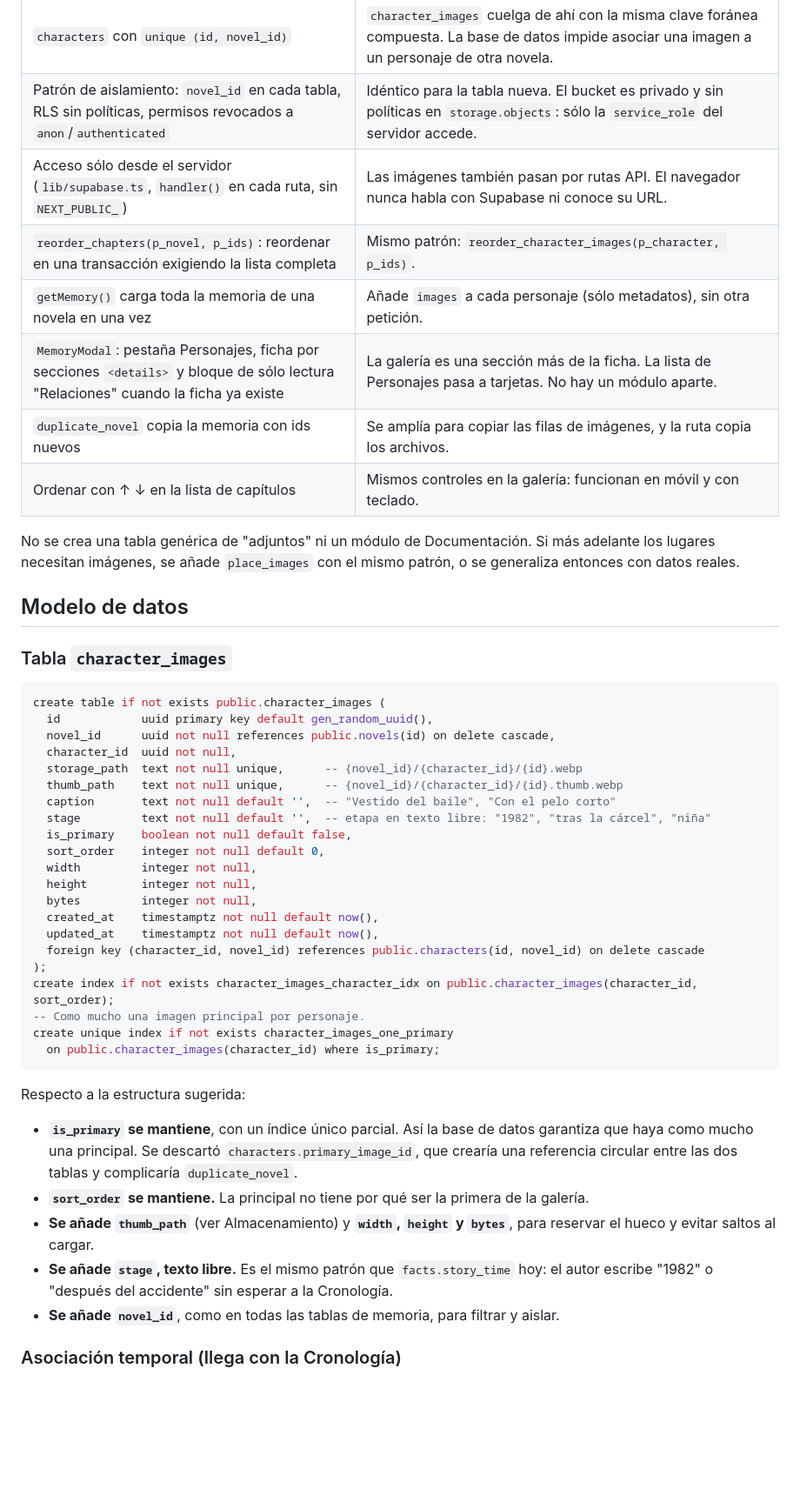
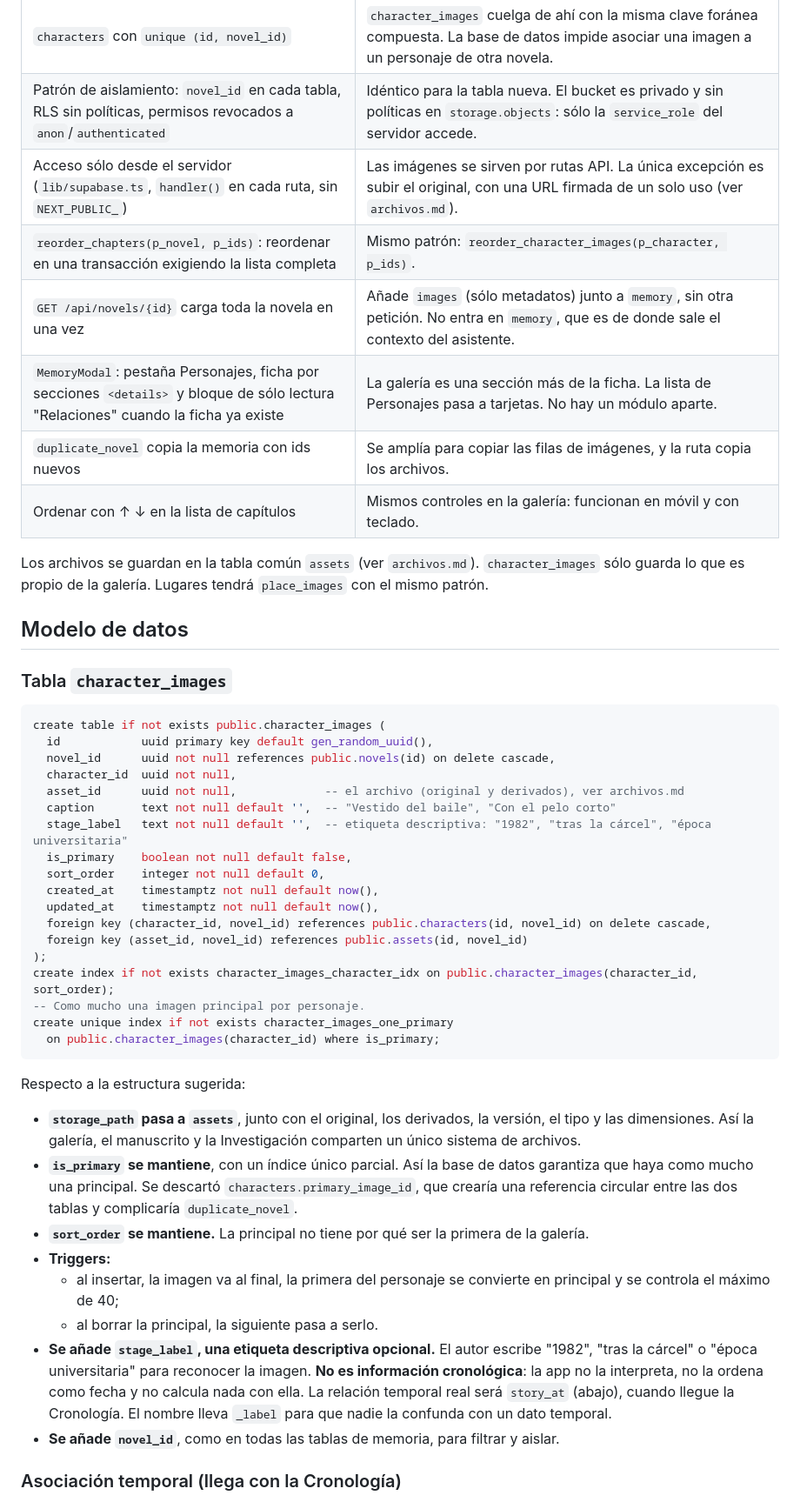
Before and after one commit to JotaceGaete/procesador, a Markdown page: docs/personajes-galeria.md, the part around one of its changes. Shown at 87% size. GitHub-like rendering; blank space fills up the shorter version.

```diff
--- a/docs/personajes-galeria.md
+++ b/docs/personajes-galeria.md
@@ -20,14 +22,14 @@ Revisé la implementación actual antes de proponer nada nuevo:
 |---|---|
 | `characters` con `unique (id, novel_id)` | `character_images` cuelga de ahí con la misma clave foránea compuesta. La base de datos impide asociar una imagen a un personaje de otra novela. |
 | Patrón de aislamiento: `novel_id` en cada tabla, RLS sin políticas, permisos revocados a `anon`/`authenticated` | Idéntico para la tabla nueva. El bucket es privado y sin políticas en `storage.objects`: sólo la `service_role` del servidor accede. |
-| Acceso sólo desde el servidor (`lib/supabase.ts`, `handler()` en cada ruta, sin `NEXT_PUBLIC_`) | Las imágenes también pasan por rutas API. El navegador nunca habla con Supabase ni conoce su URL. |
+| Acceso sólo desde el servidor (`lib/supabase.ts`, `handler()` en cada ruta, sin `NEXT_PUBLIC_`) | Las imágenes se sirven por rutas API. La única excepción es subir el original, con una URL firmada de un solo uso (ver `archivos.md`). |
 | `reorder_chapters(p_novel, p_ids)`: reordenar en una transacción exigiendo la lista completa | Mismo patrón: `reorder_character_images(p_character, p_ids)`. |
-| `getMemory()` carga toda la memoria de una novela en una vez | Añade `images` a cada personaje (sólo metadatos), sin otra petición. |
+| `GET /api/novels/{id}` carga toda la novela en una vez | Añade `images` (sólo metadatos) junto a `memory`, sin otra petición. No entra en `memory`, que es de donde sale el contexto del asistente. |
 | `MemoryModal`: pestaña Personajes, ficha por secciones `<details>` y bloque de sólo lectura "Relaciones" cuando la ficha ya existe | La galería es una sección más de la ficha. La lista de Personajes pasa a tarjetas. No hay un módulo aparte. |
 | `duplicate_novel` copia la memoria con ids nuevos | Se amplía para copiar las filas de imágenes, y la ruta copia los archivos. |
 | Ordenar con ↑ ↓ en la lista de capítulos | Mismos controles en la galería: funcionan en móvil y con teclado. |
 
-No se crea una tabla genérica de "adjuntos" ni un módulo de Documentación. Si más adelante los lugares necesitan imágenes, se añade `place_images` con el mismo patrón, o se generaliza entonces con datos reales.
+Los archivos se guardan en la tabla común `assets` (ver `archivos.md`). `character_images` sólo guarda lo que es propio de la galería. Lugares tendrá `place_images` con el mismo patrón.
 
 ## Modelo de datos
 
@@ -38,18 +40,15 @@ create table if not exists public.character_images (
   id            uuid primary key default gen_random_uuid(),
   novel_id      uuid not null references public.novels(id) on delete cascade,
   character_id  uuid not null,
-  storage_path  text not null unique,      -- {novel_id}/{character_id}/{id}.webp
-  thumb_path    text not null unique,      -- {novel_id}/{character_id}/{id}.thumb.webp
+  asset_id      uuid not null,             -- el archivo (original y derivados), ver archivos.md
   caption       text not null default '',  -- "Vestido del baile", "Con el pelo corto"
-  stage         text not null default '',  -- etapa en texto libre: "1982", "tras la cárcel", "niña"
+  stage_label   text not null default '',  -- etiqueta descriptiva: "1982", "tras la cárcel", "época universitaria"
   is_primary    boolean not null default false,
   sort_order    integer not null default 0,
-  width         integer not null,
-  height        integer not null,
-  bytes         integer not null,
   created_at    timestamptz not null default now(),
   updated_at    timestamptz not null default now(),
-  foreign key (character_id, novel_id) references public.characters(id, novel_id) on delete cascade
+  foreign key (character_id, novel_id) references public.characters(id, novel_id) on delete cascade,
+  foreign key (asset_id, novel_id) references public.assets(id, novel_id)
 );
 create index if not exists character_images_character_idx on public.character_images(character_id, sort_order);
 -- Como mucho una imagen principal por personaje.
@@ -59,10 +58,13 @@ create unique index if not exists character_images_one_primary
 
 Respecto a la estructura sugerida:
 
+- **`storage_path` pasa a `assets`**, junto con el original, los derivados, la versión, el tipo y las dimensiones. Así la galería, el manuscrito y la Investigación comparten un único sistema de archivos.
 - **`is_primary` se mantiene**, con un índice único parcial. Así la base de datos garantiza que haya como mucho una principal. Se descartó `characters.primary_image_id`, que crearía una referencia circular entre las dos tablas y complicaría `duplicate_novel`.
 - **`sort_order` se mantiene.** La principal no tiene por qué ser la primera de la galería.
-- **Se añade `thumb_path`** (ver Almacenamiento) y **`width`, `height` y `bytes`**, para reservar el hueco y evitar saltos al cargar.
-- **Se añade `stage`, texto libre.** Es el mismo patrón que `facts.story_time` hoy: el autor escribe "1982" o "después del accidente" sin esperar a la Cronología.
+- **Triggers:**
+  - al insertar, la imagen va al final, la primera del personaje se convierte en principal y se controla el máximo de 40;
+  - al borrar la principal, la siguiente pasa a serlo.
+- **Se añade `stage_label`, una etiqueta descriptiva opcional.** El autor escribe "1982", "tras la cárcel" o "época universitaria" para reconocer la imagen. **No es información cronológica**: la app no la interpreta, no la ordena como fecha y no calcula nada con ella. La relación temporal real será `story_at` (abajo), cuando llegue la Cronología. El nombre lleva `_label` para que nadie la confunda con un dato temporal.
 - **Se añade `novel_id`**, como en todas las tablas de memoria, para filtrar y aislar.
 
 ### Asociación temporal (llega con la Cronología)
```
Also changed, not shown: other parts of docs/personajes-galeria.md (+30 -66 lines), docs/archivos.md (added, +141 -0 lines), docs/manuscrito-imagenes.md (added, +181 -0 lines).
